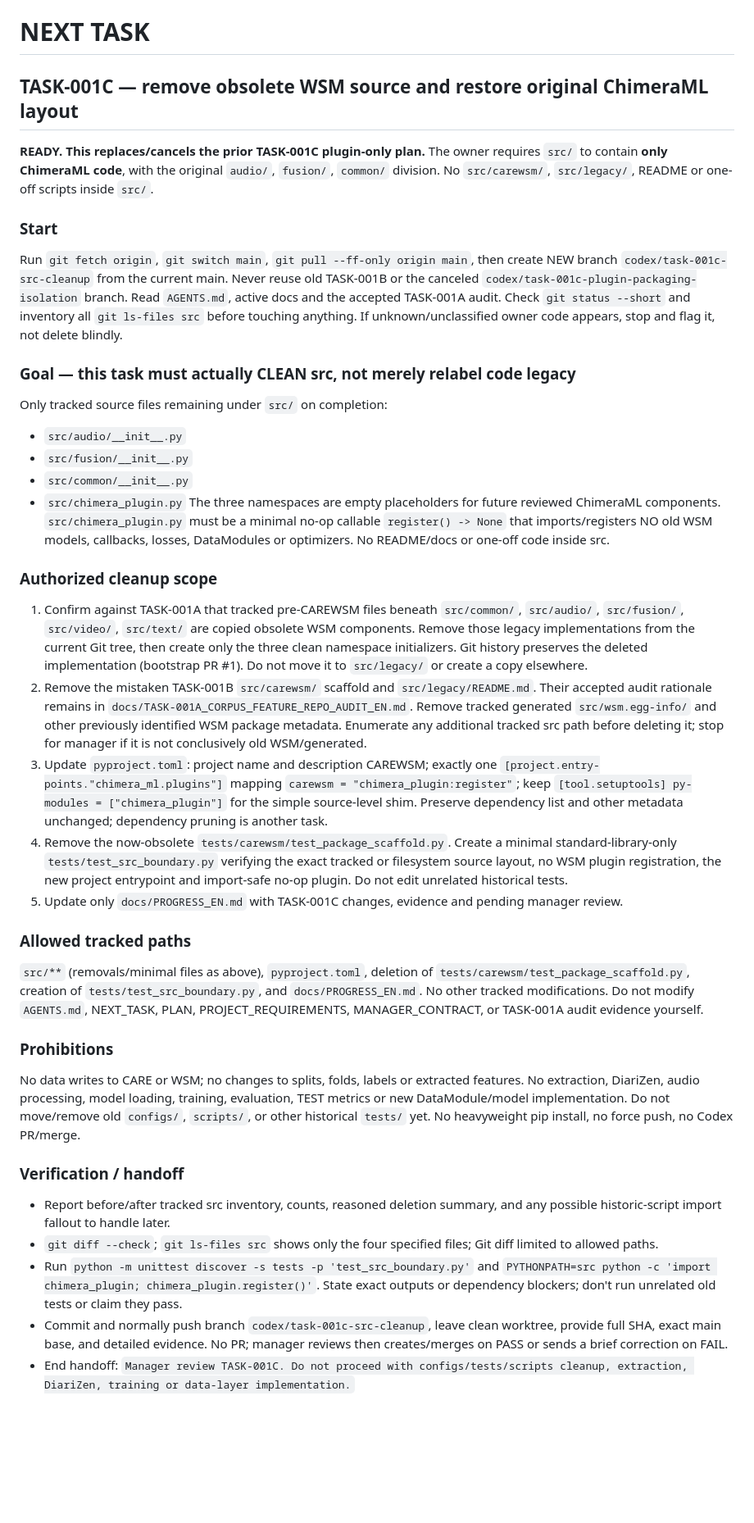
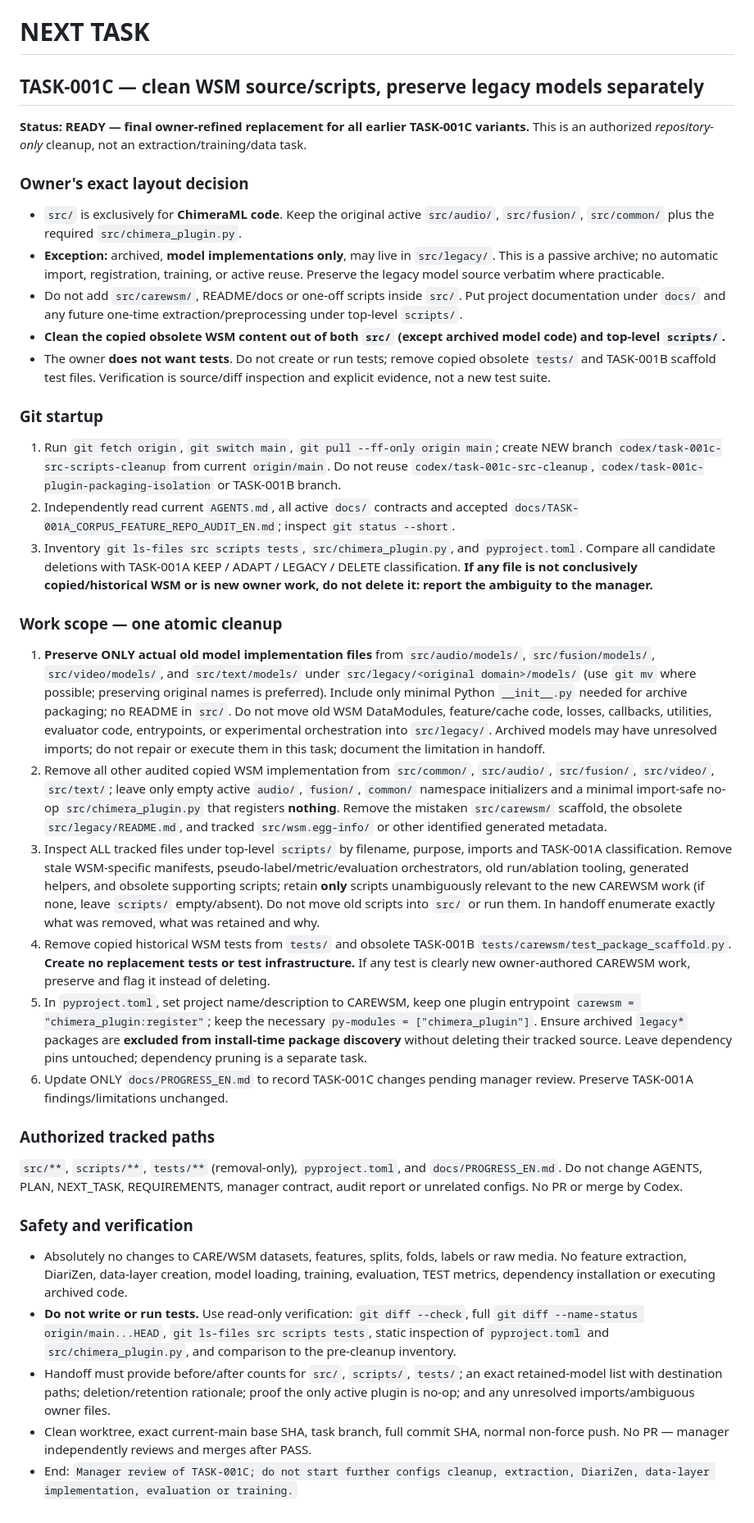
Before and after one commit to suslyash/CAREWSM, a Markdown page: docs/NEXT_TASK_EN.md, the part around the change. Shown at 82% size. Drawn GitHub-style; blank space fills up the shorter version.

Commit message:
Manager: revise TASK-001C for owner legacy models, scripts cleanup and no tests

```diff
--- a/docs/NEXT_TASK_EN.md
+++ b/docs/NEXT_TASK_EN.md
@@ -1,36 +1,36 @@
 # NEXT TASK
 
-## TASK-001C — remove obsolete WSM source and restore original ChimeraML layout
+## TASK-001C — clean WSM source/scripts, preserve legacy models separately
 
-**READY. This replaces/cancels the prior TASK-001C plugin-only plan.** The owner requires `src/` to contain **only ChimeraML code**, with the original `audio/`, `fusion/`, `common/` division. No `src/carewsm/`, `src/legacy/`, README or one-off scripts inside `src/`.
+**Status: READY — final owner-refined replacement for all earlier TASK-001C variants.** This is an authorized *repository-only* cleanup, not an extraction/training/data task.
 
-### Start
-Run `git fetch origin`, `git switch main`, `git pull --ff-only origin main`, then create NEW branch `codex/task-001c-src-cleanup` from the current main. Never reuse old TASK-001B or the canceled `codex/task-001c-plugin-packaging-isolation` branch. Read `AGENTS.md`, active docs and the accepted TASK-001A audit. Check `git status --short` and inventory all `git ls-files src` before touching anything. If unknown/unclassified owner code appears, stop and flag it, not delete blindly.
+### Owner's exact layout decision
 
-### Goal — this task must actually CLEAN src, not merely relabel code legacy
-Only tracked source files remaining under `src/` on completion:
-- `src/audio/__init__.py`
-- `src/fusion/__init__.py`
-- `src/common/__init__.py`
-- `src/chimera_plugin.py`
-The three namespaces are empty placeholders for future reviewed ChimeraML components. `src/chimera_plugin.py` must be a minimal no-op callable `register() -> None` that imports/registers NO old WSM models, callbacks, losses, DataModules or optimizers. No README/docs or one-off code inside src.
+- `src/` is exclusively for **ChimeraML code**. Keep the original active `src/audio/`, `src/fusion/`, `src/common/` plus the required `src/chimera_plugin.py`.
+- **Exception:** archived, **model implementations only**, may live in `src/legacy/`. This is a passive archive; no automatic import, registration, training, or active reuse. Preserve the legacy model source verbatim where practicable.
+- Do not add `src/carewsm/`, README/docs or one-off scripts inside `src/`. Put project documentation under `docs/` and any future one-time extraction/preprocessing under top-level `scripts/`.
+- **Clean the copied obsolete WSM content out of both `src/` (except archived model code) and top-level `scripts/`.**
+- The owner **does not want tests**. Do not create or run tests; remove copied obsolete `tests/` and TASK-001B scaffold test files. Verification is source/diff inspection and explicit evidence, not a new test suite.
 
-### Authorized cleanup scope
-1. Confirm against TASK-001A that tracked pre-CAREWSM files beneath `src/common/`, `src/audio/`, `src/fusion/`, `src/video/`, `src/text/` are copied obsolete WSM components. Remove those legacy implementations from the current Git tree, then create only the three clean namespace initializers. Git history preserves the deleted implementation (bootstrap PR #1). Do not move it to `src/legacy/` or create a copy elsewhere.
-2. Remove the mistaken TASK-001B `src/carewsm/` scaffold and `src/legacy/README.md`. Their accepted audit rationale remains in `docs/TASK-001A_CORPUS_FEATURE_REPO_AUDIT_EN.md`. Remove tracked generated `src/wsm.egg-info/` and other previously identified WSM package metadata. Enumerate any additional tracked src path before deleting it; stop for manager if it is not conclusively old WSM/generated.
-3. Update `pyproject.toml`: project name and description CAREWSM; exactly one `[project.entry-points."chimera_ml.plugins"]` mapping `carewsm = "chimera_plugin:register"`; keep `[tool.setuptools] py-modules = ["chimera_plugin"]` for the simple source-level shim. Preserve dependency list and other metadata unchanged; dependency pruning is another task.
-4. Remove the now-obsolete `tests/carewsm/test_package_scaffold.py`. Create a minimal standard-library-only `tests/test_src_boundary.py` verifying the exact tracked or filesystem source layout, no WSM plugin registration, the new project entrypoint and import-safe no-op plugin. Do not edit unrelated historical tests.
-5. Update only `docs/PROGRESS_EN.md` with TASK-001C changes, evidence and pending manager review.
+### Git startup
+1. Run `git fetch origin`, `git switch main`, `git pull --ff-only origin main`; create NEW branch `codex/task-001c-src-scripts-cleanup` from current `origin/main`. Do not reuse `codex/task-001c-src-cleanup`, `codex/task-001c-plugin-packaging-isolation` or TASK-001B branch.
+2. Independently read current `AGENTS.md`, all active `docs/` contracts and accepted `docs/TASK-001A_CORPUS_FEATURE_REPO_AUDIT_EN.md`; inspect `git status --short`.
+3. Inventory `git ls-files src scripts tests`, `src/chimera_plugin.py`, and `pyproject.toml`. Compare all candidate deletions with TASK-001A KEEP / ADAPT / LEGACY / DELETE classification. **If any file is not conclusively copied/historical WSM or is new owner work, do not delete it: report the ambiguity to the manager.**
 
-### Allowed tracked paths
-`src/**` (removals/minimal files as above), `pyproject.toml`, deletion of `tests/carewsm/test_package_scaffold.py`, creation of `tests/test_src_boundary.py`, and `docs/PROGRESS_EN.md`. No other tracked modifications. Do not modify `AGENTS.md`, NEXT_TASK, PLAN, PROJECT_REQUIREMENTS, MANAGER_CONTRACT, or TASK-001A audit evidence yourself.
+### Work scope — one atomic cleanup
+1. **Preserve ONLY actual old model implementation files** from `src/audio/models/`, `src/fusion/models/`, `src/video/models/`, and `src/text/models/` under `src/legacy/<original domain>/models/` (use `git mv` where possible; preserving original names is preferred). Include only minimal Python `__init__.py` needed for archive packaging; no README in `src/`. Do not move old WSM DataModules, feature/cache code, losses, callbacks, utilities, evaluator code, entrypoints, or experimental orchestration into `src/legacy/`. Archived models may have unresolved imports; do not repair or execute them in this task; document the limitation in handoff.
+2. Remove all other audited copied WSM implementation from `src/common/`, `src/audio/`, `src/fusion/`, `src/video/`, `src/text/`; leave only empty active `audio/`, `fusion/`, `common/` namespace initializers and a minimal import-safe no-op `src/chimera_plugin.py` that registers **nothing**. Remove the mistaken `src/carewsm/` scaffold, the obsolete `src/legacy/README.md`, and tracked `src/wsm.egg-info/` or other identified generated metadata.
+3. Inspect ALL tracked files under top-level `scripts/` by filename, purpose, imports and TASK-001A classification. Remove stale WSM-specific manifests, pseudo-label/metric/evaluation orchestrators, old run/ablation tooling, generated helpers, and obsolete supporting scripts; retain **only** scripts unambiguously relevant to the new CAREWSM work (if none, leave `scripts/` empty/absent). Do not move old scripts into `src/` or run them. In handoff enumerate exactly what was removed, what was retained and why.
+4. Remove copied historical WSM tests from `tests/` and obsolete TASK-001B `tests/carewsm/test_package_scaffold.py`. **Create no replacement tests or test infrastructure.** If any test is clearly new owner-authored CAREWSM work, preserve and flag it instead of deleting.
+5. In `pyproject.toml`, set project name/description to CAREWSM, keep one plugin entrypoint `carewsm = "chimera_plugin:register"`; keep the necessary `py-modules = ["chimera_plugin"]`. Ensure archived `legacy*` packages are **excluded from install-time package discovery** without deleting their tracked source. Leave dependency pins untouched; dependency pruning is a separate task.
+6. Update ONLY `docs/PROGRESS_EN.md` to record TASK-001C changes pending manager review. Preserve TASK-001A findings/limitations unchanged.
 
-### Prohibitions
-No data writes to CARE or WSM; no changes to splits, folds, labels or extracted features. No extraction, DiariZen, audio processing, model loading, training, evaluation, TEST metrics or new DataModule/model implementation. Do not move/remove old `configs/`, `scripts/`, or other historical `tests/` yet. No heavyweight pip install, no force push, no Codex PR/merge.
+### Authorized tracked paths
+`src/**`, `scripts/**`, `tests/**` (removal-only), `pyproject.toml`, and `docs/PROGRESS_EN.md`. Do not change AGENTS, PLAN, NEXT_TASK, REQUIREMENTS, manager contract, audit report or unrelated configs. No PR or merge by Codex.
 
-### Verification / handoff
-- Report before/after tracked src inventory, counts, reasoned deletion summary, and any possible historic-script import fallout to handle later.
-- `git diff --check`; `git ls-files src` shows only the four specified files; Git diff limited to allowed paths.
-- Run `python -m unittest discover -s tests -p 'test_src_boundary.py'` and `PYTHONPATH=src python -c 'import chimera_plugin; chimera_plugin.register()'`. State exact outputs or dependency blockers; don't run unrelated old tests or claim they pass.
-- Commit and normally push branch `codex/task-001c-src-cleanup`, leave clean worktree, provide full SHA, exact main base, and detailed evidence. No PR; manager reviews then creates/merges on PASS or sends a brief correction on FAIL.
-- End handoff: `Manager review TASK-001C. Do not proceed with configs/tests/scripts cleanup, extraction, DiariZen, training or data-layer implementation.`
+### Safety and verification
+- Absolutely no changes to CARE/WSM datasets, features, splits, folds, labels or raw media. No feature extraction, DiariZen, data-layer creation, model loading, training, evaluation, TEST metrics, dependency installation or executing archived code.
+- **Do not write or run tests.** Use read-only verification: `git diff --check`, full `git diff --name-status origin/main...HEAD`, `git ls-files src scripts tests`, static inspection of `pyproject.toml` and `src/chimera_plugin.py`, and comparison to the pre-cleanup inventory.
+- Handoff must provide before/after counts for `src/`, `scripts/`, `tests/`; an exact retained-model list with destination paths; deletion/retention rationale; proof the only active plugin is no-op; and any unresolved imports/ambiguous owner files.
+- Clean worktree, exact current-main base SHA, task branch, full commit SHA, normal non-force push. No PR — manager independently reviews and merges after PASS.
+- End: `Manager review of TASK-001C; do not start further configs cleanup, extraction, DiariZen, data-layer implementation, evaluation or training.`
```
